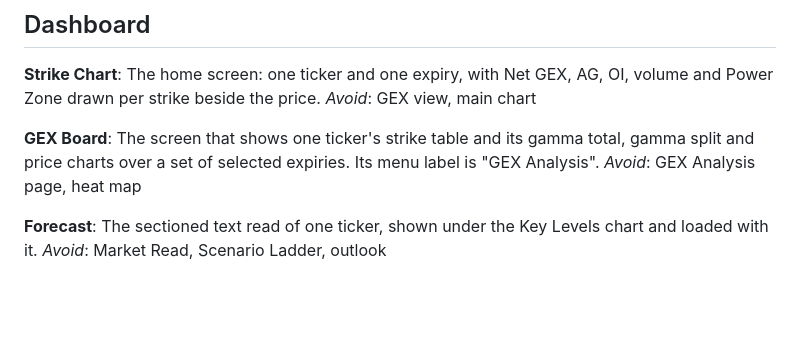
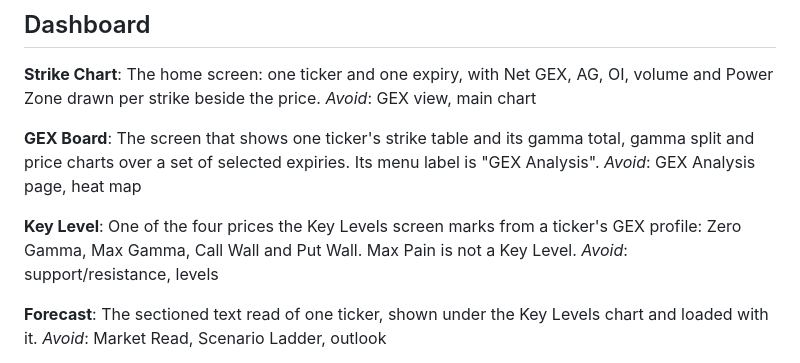
Before and after one commit to danielbul1/matrix-gex, a Markdown page: CONTEXT.md, the part around the change. Drawn GitHub-style; blank space fills up the shorter version.

Commit message:
Add Key Level to the Dashboard glossary (#23)
Decided in the gap list for map #21: the Key Levels screen marks four
GEX-profile levels, and Max Pain is no longer one of them.

Co-Authored-By: Claude Opus 5.5 <noreply@anthropic.com>
Claude-Session: https://claude.ai/code/session_01E2n6vhnq11mhhcbPdWY4EV

```diff
--- a/CONTEXT.md
+++ b/CONTEXT.md
@@ -94,6 +94,10 @@ _Avoid_: GEX view, main chart
 The screen that shows one ticker's strike table and its gamma total, gamma split and price charts over a set of selected expiries. Its menu label is "GEX Analysis".
 _Avoid_: GEX Analysis page, heat map
 
+**Key Level**:
+One of the four prices the Key Levels screen marks from a ticker's GEX profile: Zero Gamma, Max Gamma, Call Wall and Put Wall. Max Pain is not a Key Level.
+_Avoid_: support/resistance, levels
+
 **Forecast**:
 The sectioned text read of one ticker, shown under the Key Levels chart and loaded with it.
 _Avoid_: Market Read, Scenario Ladder, outlook
```
